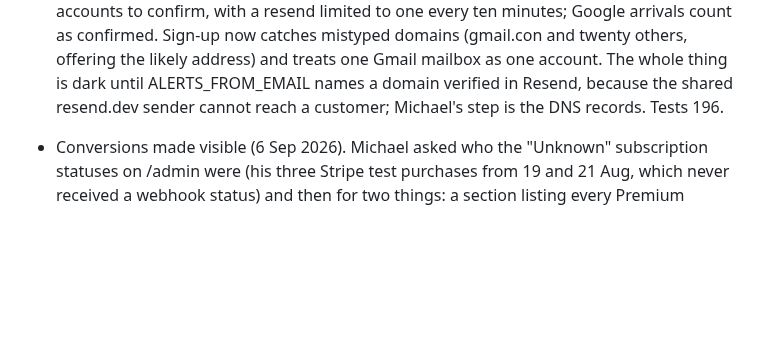
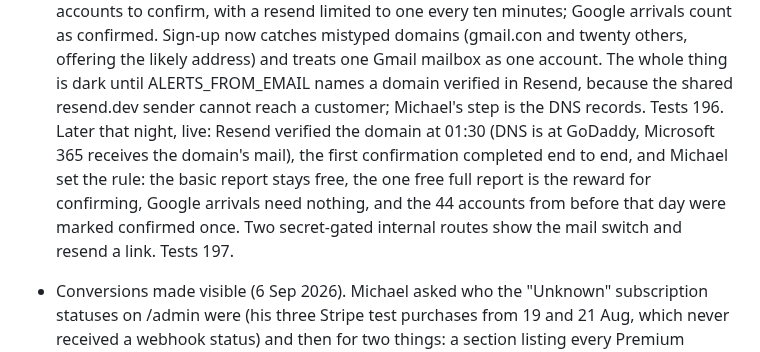
Before and after one commit to mrngmkmichael-cell/propertyvalue, a Markdown page: docs/BRAINSTORM_LOG.md, the part around the change. Rendered like a GitHub page; blank space fills up the shorter version.

Commit message:
The night's email confirmation entry, completed

```diff
--- a/docs/BRAINSTORM_LOG.md
+++ b/docs/BRAINSTORM_LOG.md
@@ -20,7 +20,14 @@ the local Claude session as things ship. Newest first.
   one Gmail mailbox as one account. The whole thing is dark until
   ALERTS_FROM_EMAIL names a domain verified in Resend, because the
   shared resend.dev sender cannot reach a customer; Michael's step is the
-  DNS records. Tests 196.
+  DNS records. Tests 196. Later that night, live: Resend verified the
+  domain at 01:30 (DNS is at GoDaddy, Microsoft 365 receives the
+  domain's mail), the first confirmation completed end to end, and
+  Michael set the rule: the basic report stays free, the one free full
+  report is the reward for confirming, Google arrivals need nothing,
+  and the 44 accounts from before that day were marked confirmed once.
+  Two secret-gated internal routes show the mail switch and resend a
+  link. Tests 197.
 
 - Conversions made visible (6 Sep 2026). Michael asked who the "Unknown"
   subscription statuses on /admin were (his three Stripe test purchases
```
